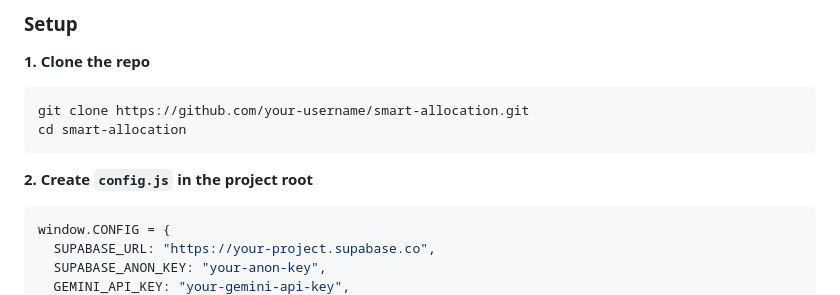
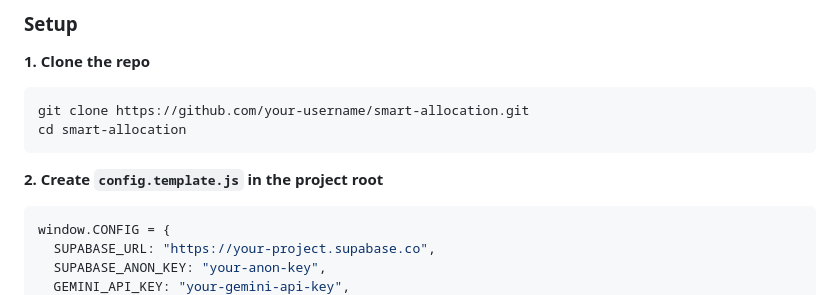
Before and after one commit to yadavkrish18/Smart-Allocation, a Markdown page: README.md, the part around the change. GitHub-like rendering.

Commit message:
Rename config.js to config.template.js in README

````diff
--- a/README.md
+++ b/README.md
@@ -74,7 +74,7 @@ git clone https://github.com/your-username/smart-allocation.git
 cd smart-allocation
 ```
 
-**2. Create `config.js` in the project root**
+**2. Create `config.template.js` in the project root**
 ```js
 window.CONFIG = {
   SUPABASE_URL: "https://your-project.supabase.co",
````
